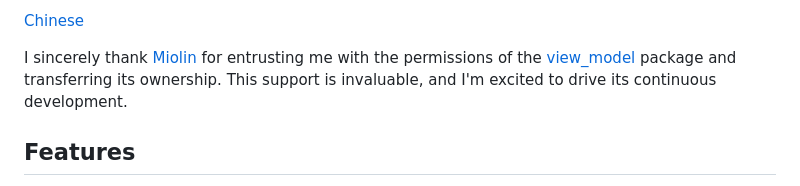
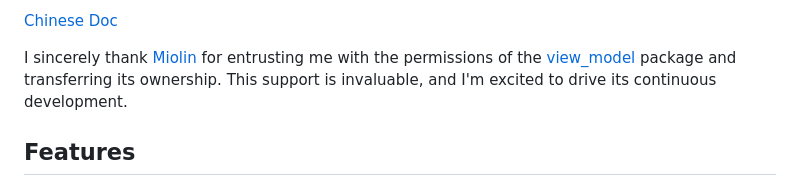
Before and after one commit to lwj1994/flutter_view_model, a Markdown page: README.md, the part around the change printed below. Rendered like a GitHub page.

```diff
--- a/README.md
+++ b/README.md
@@ -4,5 +4,5 @@
 
-[Chinese](README_ZH.md)
+[Chinese Doc](README_ZH.md)
 
 I sincerely thank [Miolin](https://github.com/Miolin) for entrusting me with the permissions of
 the [view_model](https://pub.dev/packages/view_model) package and transferring its ownership. This
```
Also changed, not shown: other parts of README.md (+1 -1 lines), README_ZH.md (+7 -4 lines).
